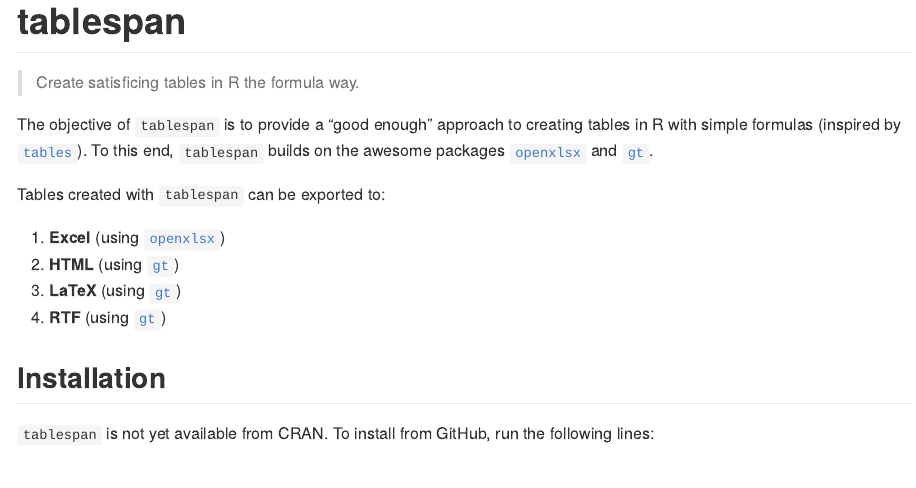
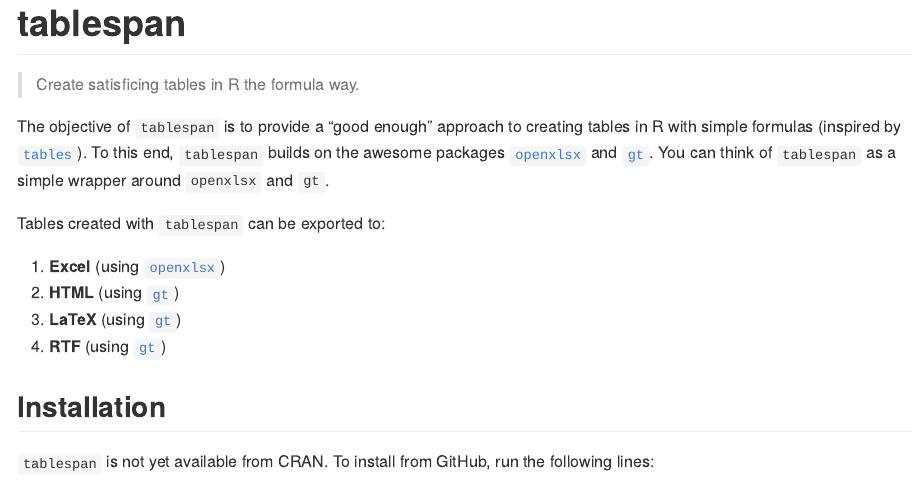
Before and after one commit to jhorzek/tablespan, an R Markdown document (README.Rmd): the page in a window 1100 px wide, from its top. The pictures show the output file README.md that the author committed with the source, drawn offline in the style of GitHub.

Commit message:
documentation update

```diff
--- a/README.Rmd
+++ b/README.Rmd
@@ -21,6 +21,7 @@
 
 The objective of `tablespan` is to provide a "good enough" approach to creating tables in R with simple formulas (inspired by [`tables`](https://dmurdoch.github.io/tables/)).
 To this end, `tablespan` builds on the awesome packages [`openxlsx`](https://ycphs.github.io/openxlsx/) and [`gt`](https://gt.rstudio.com/).
+You can think of `tablespan` as a simple wrapper around `openxlsx` and `gt`.
 
 Tables created with `tablespan` can be exported to:
 
```
Also changed, not shown: R/tablespan.R (+3 -4 lines), README.md, 2 other files.
